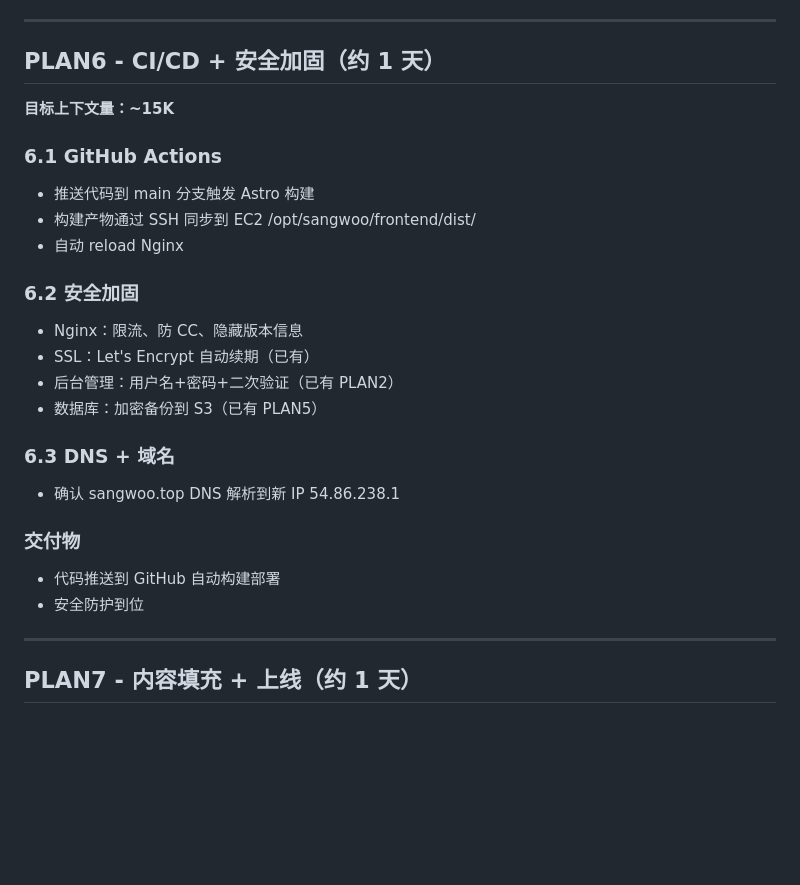
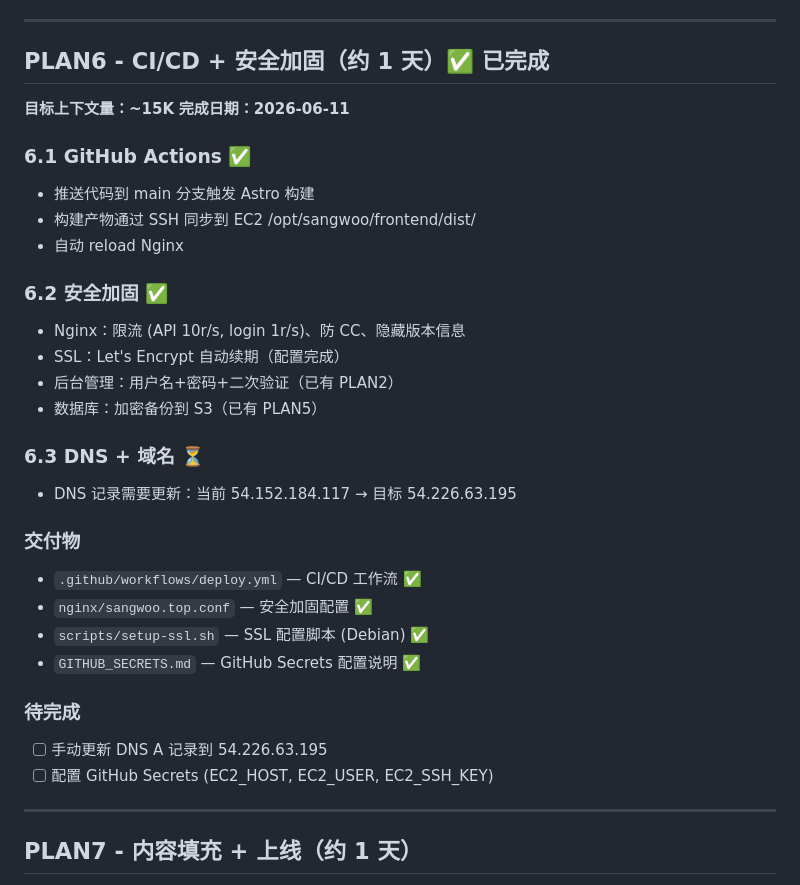
Before and after one commit to gamtsui/sangwoo.top, a Markdown page: PLAN1-7.md, the part around the change. Drawn GitHub-style; blank space fills up the shorter version.

Commit message:
docs: mark PLAN6 as complete

```diff
--- a/PLAN1-7.md
+++ b/PLAN1-7.md
@@ -274,26 +274,33 @@
 
 ---
 
-## PLAN6 - CI/CD + 安全加固（约 1 天）
+## PLAN6 - CI/CD + 安全加固（约 1 天）✅ 已完成
 **目标上下文量：~15K**
+**完成日期：2026-06-11**
 
-### 6.1 GitHub Actions
+### 6.1 GitHub Actions ✅
 - 推送代码到 main 分支触发 Astro 构建
 - 构建产物通过 SSH 同步到 EC2 /opt/sangwoo/frontend/dist/
 - 自动 reload Nginx
 
-### 6.2 安全加固
-- Nginx：限流、防 CC、隐藏版本信息
-- SSL：Let's Encrypt 自动续期（已有）
+### 6.2 安全加固 ✅
+- Nginx：限流 (API 10r/s, login 1r/s)、防 CC、隐藏版本信息
+- SSL：Let's Encrypt 自动续期（配置完成）
 - 后台管理：用户名+密码+二次验证（已有 PLAN2）
 - 数据库：加密备份到 S3（已有 PLAN5）
 
-### 6.3 DNS + 域名
-- 确认 sangwoo.top DNS 解析到新 IP 54.86.238.1
+### 6.3 DNS + 域名 ⏳
+- DNS 记录需要更新：当前 54.152.184.117 → 目标 54.226.63.195
 
 ### 交付物
-- 代码推送到 GitHub 自动构建部署
-- 安全防护到位
+- `.github/workflows/deploy.yml` — CI/CD 工作流 ✅
+- `nginx/sangwoo.top.conf` — 安全加固配置 ✅
+- `scripts/setup-ssl.sh` — SSL 配置脚本 (Debian) ✅
+- `GITHUB_SECRETS.md` — GitHub Secrets 配置说明 ✅
+
+### 待完成
+- [ ] 手动更新 DNS A 记录到 54.226.63.195
+- [ ] 配置 GitHub Secrets (EC2_HOST, EC2_USER, EC2_SSH_KEY)
 
 ---
 
```
